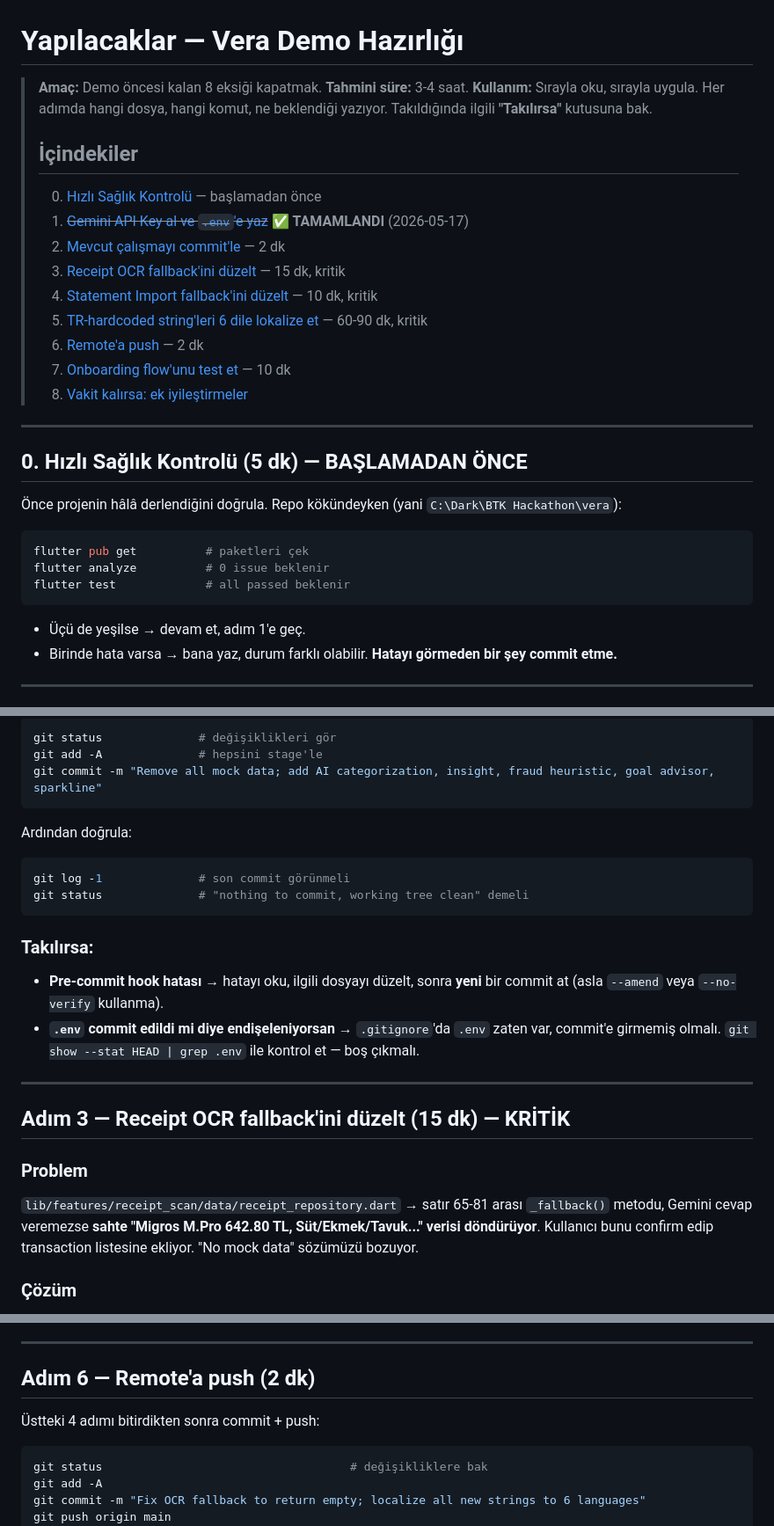
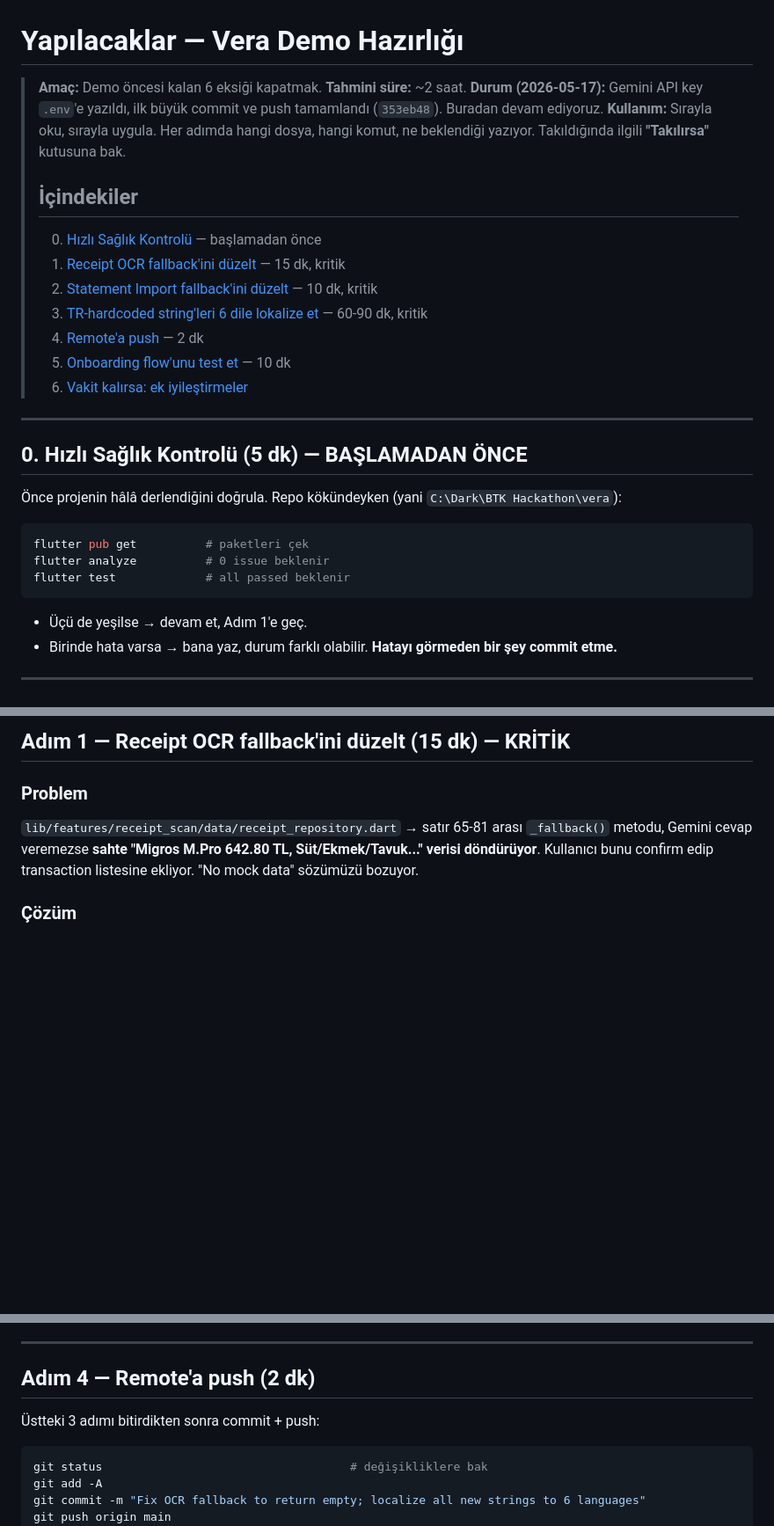
Before and after one commit to YusufGUNEL/Vera, a Markdown page: docs/YAPILACAKLAR.md, 3 parts joined by grey strips. Shown at 88% size. Rendered like a GitHub page; blank space fills up the shorter version.

````diff
--- a/docs/YAPILACAKLAR.md
+++ b/docs/YAPILACAKLAR.md
@@ -1,20 +1,19 @@
 # Yapılacaklar — Vera Demo Hazırlığı
 
-> **Amaç:** Demo öncesi kalan 8 eksiği kapatmak.
-> **Tahmini süre:** 3-4 saat.
+> **Amaç:** Demo öncesi kalan 6 eksiği kapatmak.
+> **Tahmini süre:** ~2 saat.
+> **Durum (2026-05-17):** Gemini API key `.env`'e yazıldı, ilk büyük commit ve push tamamlandı (`353eb48`). Buradan devam ediyoruz.
 > **Kullanım:** Sırayla oku, sırayla uygula. Her adımda hangi dosya, hangi komut, ne beklendiği yazıyor. Takıldığında ilgili **"Takılırsa"** kutusuna bak.
 >
 > ## İçindekiler
 >
 > 0. [Hızlı Sağlık Kontrolü](#0-hızlı-sağlık-kontrolü-5-dk--başlamadan-önce) — başlamadan önce
-> 1. ~~[Gemini API Key al ve `.env`'e yaz](#-adım-1--gemini-api-key-al-ve-enve-yaz-10-dk)~~ ✅ **TAMAMLANDI** (2026-05-17)
-> 2. [Mevcut çalışmayı commit'le](#-adım-2--mevcut-çalışmayı-commitle-2-dk) — 2 dk
-> 3. [Receipt OCR fallback'ini düzelt](#-adım-3--receipt-ocr-fallbackini-düzelt-15-dk--kritik) — 15 dk, kritik
-> 4. [Statement Import fallback'ini düzelt](#-adım-4--statement-import-fallbackini-düzelt-10-dk--kritik) — 10 dk, kritik
-> 5. [TR-hardcoded string'leri 6 dile lokalize et](#-adım-5--yeni-tr-hardcoded-stringleri-6-dile-lokalize-et-60-90-dk--kritik) — 60-90 dk, kritik
-> 6. [Remote'a push](#-adım-6--remotea-push-2-dk) — 2 dk
-> 7. [Onboarding flow'unu test et](#-adım-7--onboarding-flowunu-test-et-10-dk) — 10 dk
-> 8. [Vakit kalırsa: ek iyileştirmeler](#-adım-8--vakit-kalırsa-ek-iyileştirmeler)
+> 1. [Receipt OCR fallback'ini düzelt](#adım-1--receipt-ocr-fallbackini-düzelt-15-dk--kritik) — 15 dk, kritik
+> 2. [Statement Import fallback'ini düzelt](#adım-2--statement-import-fallbackini-düzelt-10-dk--kritik) — 10 dk, kritik
+> 3. [TR-hardcoded string'leri 6 dile lokalize et](#adım-3--yeni-tr-hardcoded-stringleri-6-dile-lokalize-et-60-90-dk--kritik) — 60-90 dk, kritik
+> 4. [Remote'a push](#adım-4--remotea-push-2-dk) — 2 dk
+> 5. [Onboarding flow'unu test et](#adım-5--onboarding-flowunu-test-et-10-dk) — 10 dk
+> 6. [Vakit kalırsa: ek iyileştirmeler](#adım-6--vakit-kalırsa-ek-iyileştirmeler)
 
 ---
 
@@ -28,7 +27,7 @@ flutter analyze          # 0 issue beklenir
 flutter test             # all passed beklenir
 ```
 
-- Üçü de yeşilse → devam et, adım 1'e geç.
+- Üçü de yeşilse → devam et, Adım 1'e geç.
 - Birinde hata varsa → bana yaz, durum farklı olabilir. **Hatayı görmeden bir şey commit etme.**
 
 ---
@@ -117,23 +55,4 @@ Bugünkü ~47 dosya henüz commit edilmedi. Önce bunu kaydetmemiz lazım.
-```powershell
-git status              # değişiklikleri gör
-git add -A              # hepsini stage'le
-git commit -m "Remove all mock data; add AI categorization, insight, fraud heuristic, goal advisor, sparkline"
-```
-
-Ardından doğrula:
-```powershell
-git log -1              # son commit görünmeli
-git status              # "nothing to commit, working tree clean" demeli
-```
-
-### Takılırsa:
-
-- **Pre-commit hook hatası** → hatayı oku, ilgili dosyayı düzelt, sonra **yeni** bir commit at (asla `--amend` veya `--no-verify` kullanma).
-- **`.env` commit edildi mi diye endişeleniyorsan** → `.gitignore`'da `.env` zaten var, commit'e girmemiş olmalı. `git show --stat HEAD | grep .env` ile kontrol et — boş çıkmalı.
-
----
-
-## Adım 3 — Receipt OCR fallback'ini düzelt (15 dk) — KRİTİK
+## Adım 1 — Receipt OCR fallback'ini düzelt (15 dk) — KRİTİK
 
 ### Problem
 
@@ -302,9 +221,9 @@ Text(context.l10n.addBillTitle)
 
 ---
 
-## Adım 6 — Remote'a push (2 dk)
+## Adım 4 — Remote'a push (2 dk)
 
-Üstteki 4 adımı bitirdikten sonra commit + push:
+Üstteki 3 adımı bitirdikten sonra commit + push:
 
 ```powershell
 git status                                    # değişikliklere bak
````
Also changed, not shown: other parts of docs/YAPILACAKLAR.md (+25 -79 lines).
